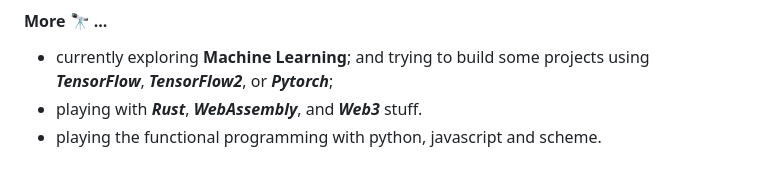
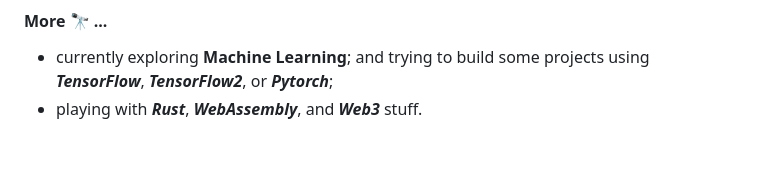
Before and after one commit to rjgeng/rjgeng, a Markdown page: README.md, the part around the change. Drawn GitHub-style.

```diff
--- a/README.md
+++ b/README.md
@@ -17,7 +17,6 @@ I'm Rongjun GENG, a software developer.
 
 -  currently exploring **Machine Learning**; and trying to build some projects using ***TensorFlow***, ***TensorFlow2***, or ***Pytorch***;
 -  playing with ***Rust***, ***WebAssembly***, and ***Web3*** stuff.
--  playing the functional programming with python, javascript and scheme.
 
 <!--
 
```
